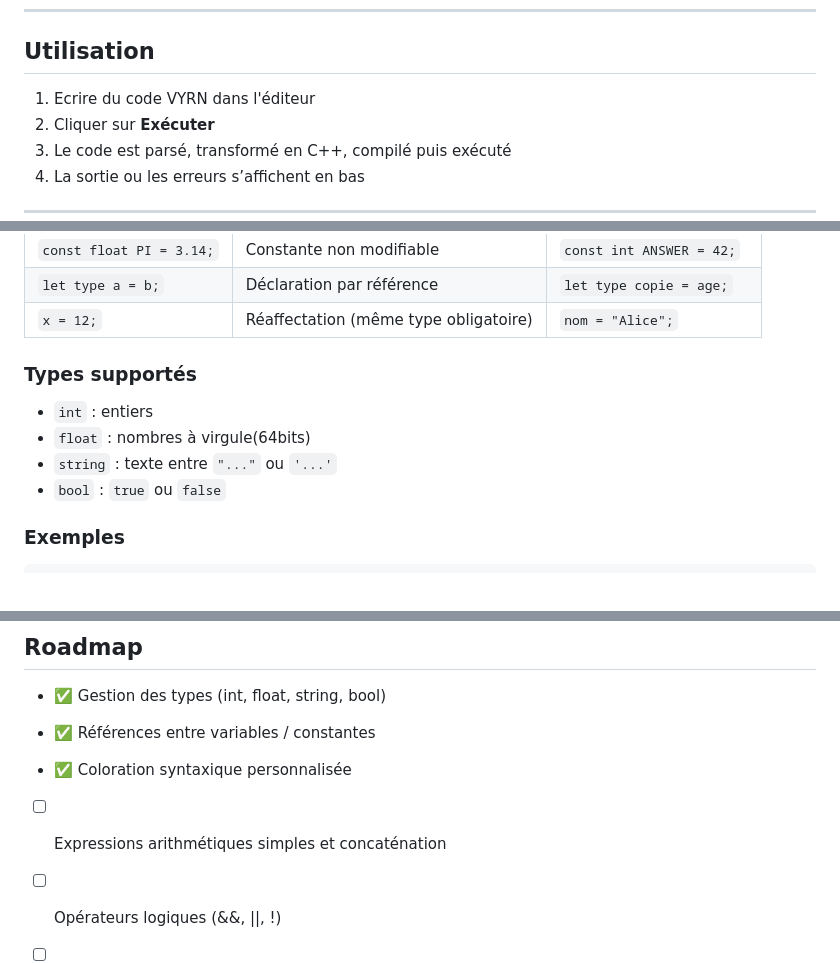
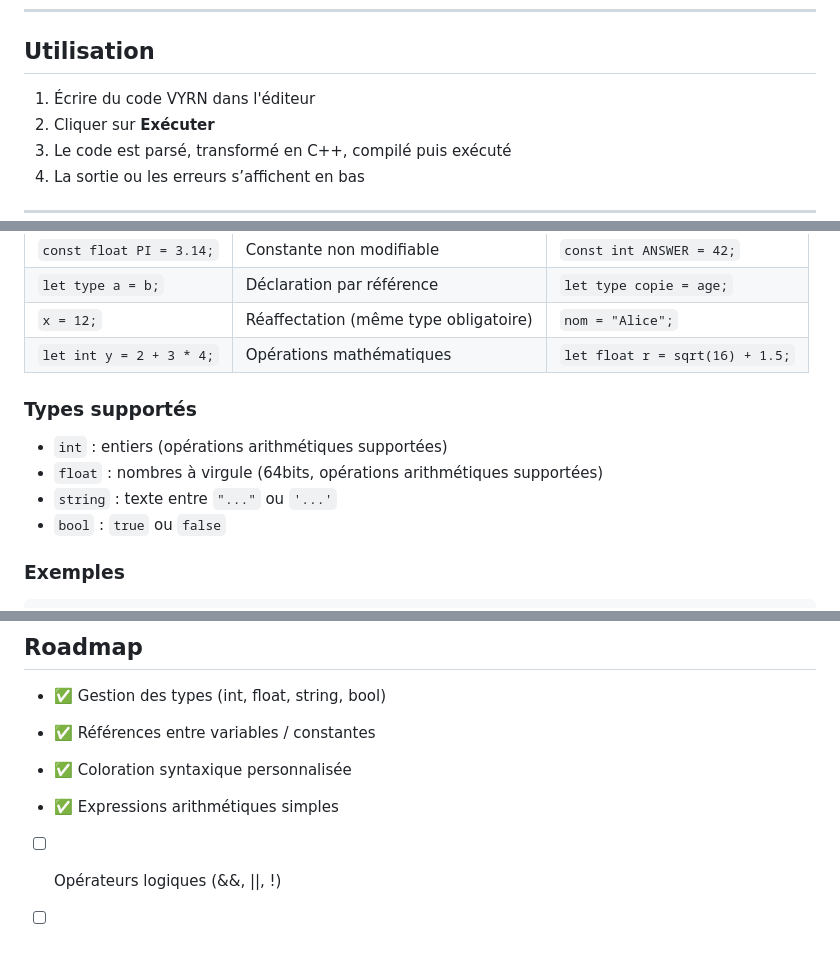
Before and after one commit to arthur10o/VYRN, a Markdown page: README.md, 3 parts joined by grey strips. Rendered like a GitHub page; blank space fills up the shorter version.

````diff
--- a/README.md
+++ b/README.md
@@ -64,7 +65,7 @@ Le but est de créer un environnement de développement et un langage de **zéro
 ---
 
 ## Utilisation
-1. Ecrire du code VYRN dans l'éditeur
+1. Écrire du code VYRN dans l'éditeur
 2. Cliquer sur **Exécuter**
 3. Le code est parsé, transformé en C++, compilé puis exécuté
 4. La sortie ou les erreurs s’affichent en bas
@@ -80,12 +81,13 @@ Le but est de créer un environnement de développement et un langage de **zéro
 | `const float PI = 3.14;` | Constante non modifiable | `const int ANSWER = 42;` |
 | `let type a = b;` | Déclaration par référence | `let type copie = age;` |
 | `x = 12;` | Réaffectation (même type obligatoire) | `nom = "Alice";` |
+| `let int y = 2 + 3 * 4;` | Opérations mathématiques | `let float r = sqrt(16) + 1.5;` |
 
 ### Types supportés
-- ```int``` : entiers
-- ```float``` : nombres à virgule(64bits)
-- ```string``` : texte entre ```"..."``` ou ```'...'```
-- ```bool``` : ```true``` ou ```false```
+- `int` : entiers (opérations arithmétiques supportées)
+- `float` : nombres à virgule (64bits, opérations arithmétiques supportées)
+- `string` : texte entre `"..."` ou `'...'`
+- `bool` : `true` ou `false`
 
 ### Exemples
 ```vyrn
@@ -163,7 +173,7 @@ Merci de :
 - ✅ Gestion des types (int, float, string, bool)
 - ✅ Références entre variables / constantes
 - ✅ Coloration syntaxique personnalisée
-- ☐ Expressions arithmétiques simples et concaténation
+- ✅ Expressions arithmétiques simples
 - ☐ Opérateurs logiques (&&, ||, !)
 - ☐ Structures de contrôle (if, while, for)
 - ☐ Fonctions (déclaration + appel)
````
Also changed, not shown: other parts of README.md (+23 -14 lines).
